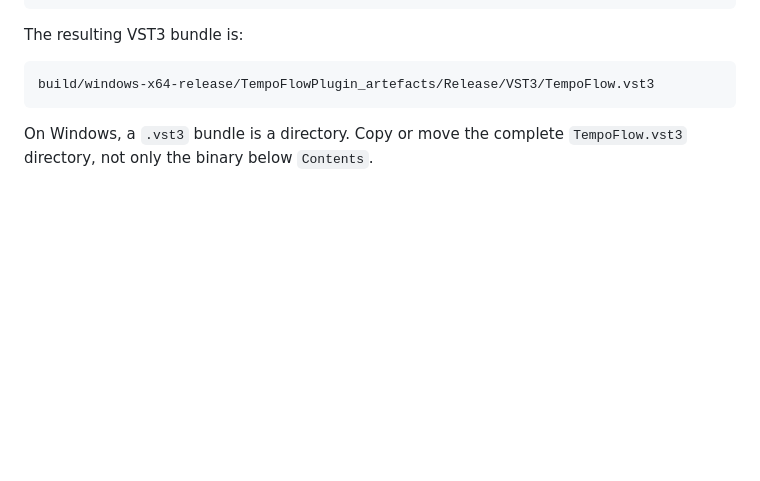
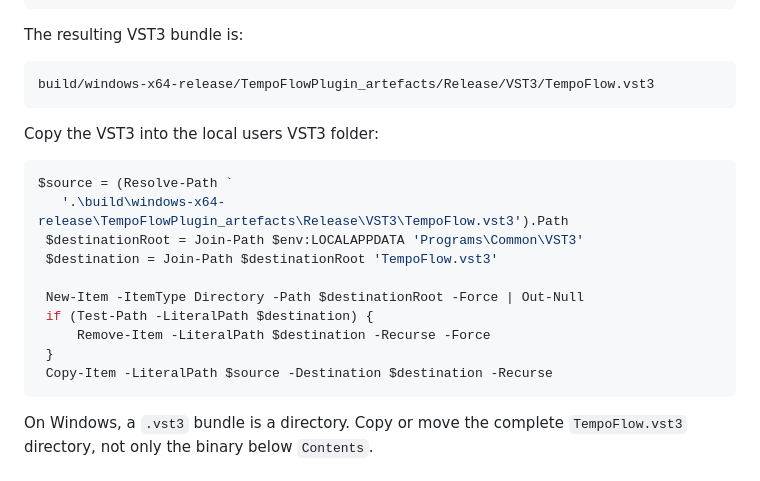
Before and after one commit to jfheinrich-eu/tempoflow, a Markdown page: docs/building-vst3.md, the part around one of its changes. GitHub-like rendering; blank space fills up the shorter version.

Commit message:
docs(build): document local VST3 installation
Add the user-level VST3 installation command to the build guide.

Signed-off-by: Joerg Heinrich <contact@jfheinrich.eu>

````diff
--- a/docs/building-vst3.md
+++ b/docs/building-vst3.md
@@ -55,6 +55,21 @@ The resulting VST3 bundle is:
 
 ```text
 build/windows-x64-release/TempoFlowPlugin_artefacts/Release/VST3/TempoFlow.vst3
+```
+
+Copy the VST3 into the local users VST3 folder:
+
+```powershell
+$source = (Resolve-Path `
+   '.\build\windows-x64-release\TempoFlowPlugin_artefacts\Release\VST3\TempoFlow.vst3').Path
+ $destinationRoot = Join-Path $env:LOCALAPPDATA 'Programs\Common\VST3'
+ $destination = Join-Path $destinationRoot 'TempoFlow.vst3'
+
+ New-Item -ItemType Directory -Path $destinationRoot -Force | Out-Null
+ if (Test-Path -LiteralPath $destination) {
+     Remove-Item -LiteralPath $destination -Recurse -Force
+ }
+ Copy-Item -LiteralPath $source -Destination $destination -Recurse
 ```
 
 On Windows, a `.vst3` bundle is a directory. Copy or move the complete `TempoFlow.vst3` directory, not only the binary below `Contents`.
````
Also changed, not shown: other parts of docs/building-vst3.md (+4 -4 lines).
